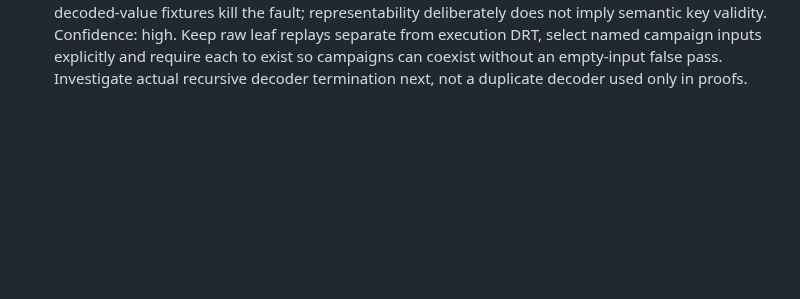
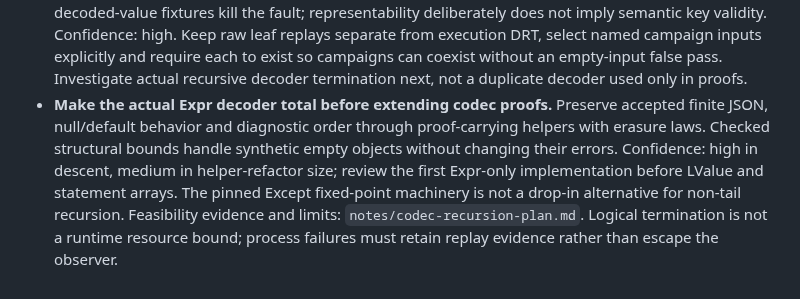
Before and after one commit to qobilidop/p4blo, a Markdown page: docs/decisions.md, the part around the change. Drawn GitHub-style; blank space fills up the shorter version.

```diff
--- a/docs/decisions.md
+++ b/docs/decisions.md
@@ -717,3 +717,13 @@ one that says so.
   named campaign inputs explicitly and require each to exist so campaigns
   can coexist without an empty-input false pass. Investigate actual recursive
   decoder termination next, not a duplicate decoder used only in proofs.
+- **Make the actual Expr decoder total before extending codec proofs.**
+  Preserve accepted finite JSON, null/default behavior and diagnostic order
+  through proof-carrying helpers with erasure laws. Checked structural bounds
+  handle synthetic empty objects without changing their errors. Confidence:
+  high in descent, medium in helper-refactor size; review the first Expr-only
+  implementation before LValue and statement arrays. The pinned Except
+  fixed-point machinery is not a drop-in alternative for non-tail recursion.
+  Feasibility evidence and limits: `notes/codec-recursion-plan.md`. Logical
+  termination is not a runtime resource bound; process failures must retain
+  replay evidence rather than escape the observer.
```
Also changed, not shown: docs/status.md (+11 -6 lines).
